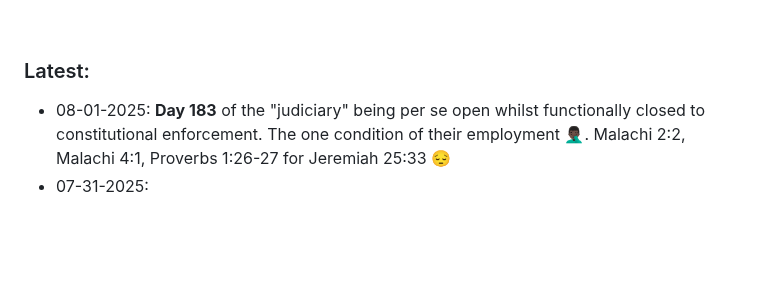
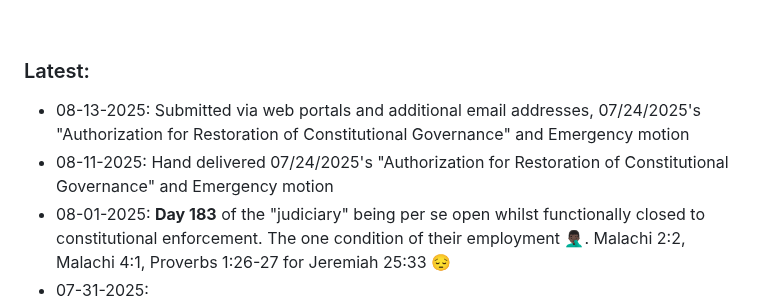
Before and after one commit to MTco/2024-election-fraud, a Markdown page: README.md, the part around the change. Rendered like a GitHub page; blank space fills up the shorter version.

```diff
--- a/README.md
+++ b/README.md
@@ -37,6 +37,8 @@ Inevitably forcing all of these unconstitutional, "ultra vires acts" to be undon
 <br>
 
 ### Latest:
+  * 08-13-2025: Submitted via web portals and additional email addresses, 07/24/2025's "Authorization for Restoration of Constitutional Governance" and Emergency motion
+  * 08-11-2025: Hand delivered 07/24/2025's "Authorization for Restoration of Constitutional Governance" and Emergency motion
   * 08-01-2025: **Day 183** of the "judiciary" being per se open whilst functionally closed to constitutional enforcement. The one condition of their employment 🤦🏿‍♂️. Malachi 2:2, Malachi 4:1, Proverbs 1:26-27 for Jeremiah 25:33 😔
   * 07-31-2025:
     + Another day without mandatory Constitutional adjudication for an Ex parte TRO, as the "Court" still seeks the means to their end, neither a denial or approval.
```
